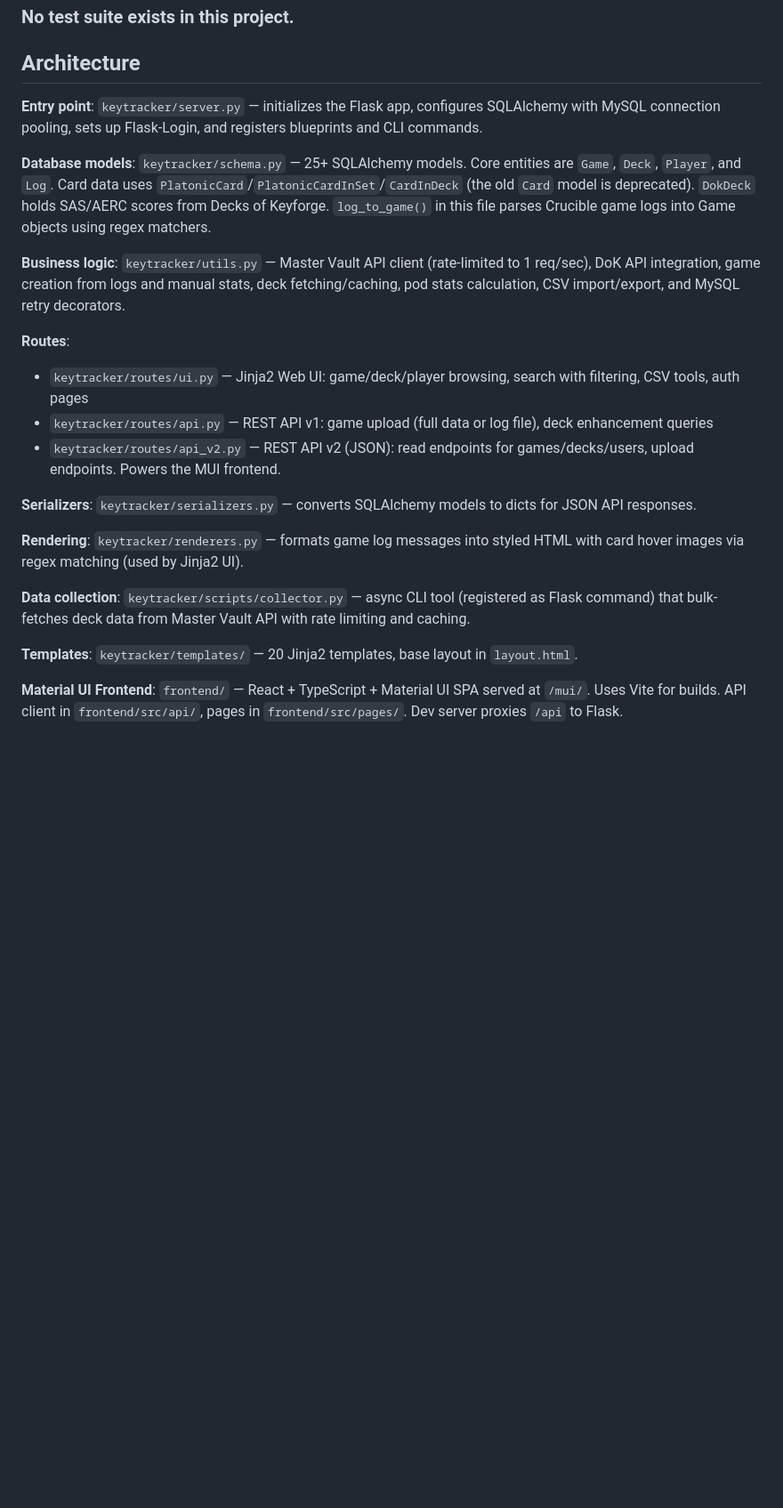
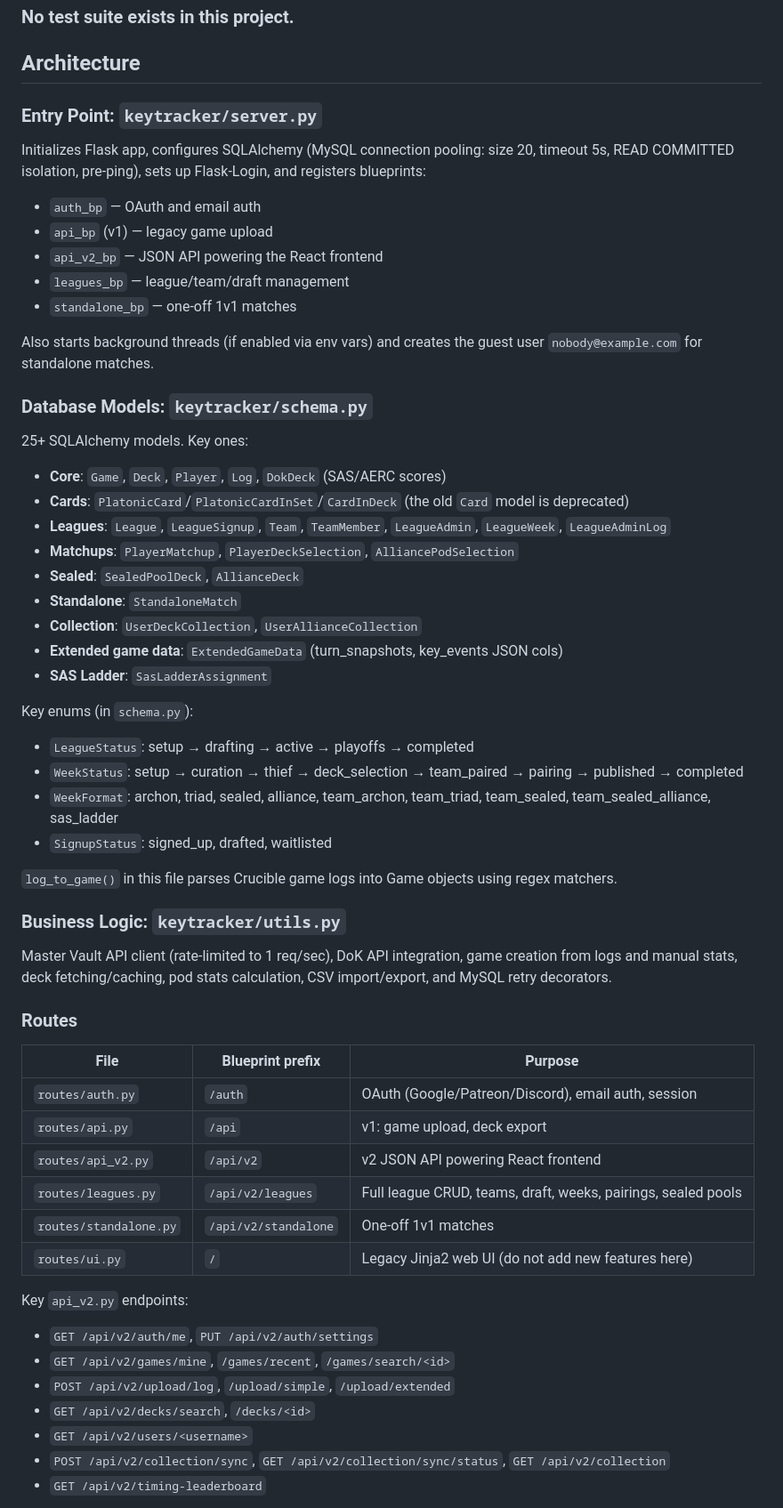
Before and after one commit to avandever/keytracker, a Markdown page: CLAUDE.md, the part around one of its changes. Shown at 89% size. Drawn GitHub-style; blank space fills up the shorter version.

```diff
--- a/CLAUDE.md
+++ b/CLAUDE.md
@@ -61,24 +67,56 @@ See `keytracker/scripts/ALLIANCE_RESTRICTED_LIST.md` for full documentation.
 
 ## Architecture
 
-**Entry point**: `keytracker/server.py` — initializes the Flask app, configures SQLAlchemy with MySQL connection pooling, sets up Flask-Login, and registers blueprints and CLI commands.
+### Entry Point: `keytracker/server.py`
+Initializes Flask app, configures SQLAlchemy (MySQL connection pooling: size 20, timeout 5s, READ COMMITTED isolation, pre-ping), sets up Flask-Login, and registers blueprints:
+- `auth_bp` — OAuth and email auth
+- `api_bp` (v1) — legacy game upload
+- `api_v2_bp` — JSON API powering the React frontend
+- `leagues_bp` — league/team/draft management
+- `standalone_bp` — one-off 1v1 matches
 
-**Database models**: `keytracker/schema.py` — 25+ SQLAlchemy models. Core entities are `Game`, `Deck`, `Player`, and `Log`. Card data uses `PlatonicCard`/`PlatonicCardInSet`/`CardInDeck` (the old `Card` model is deprecated). `DokDeck` holds SAS/AERC scores from Decks of Keyforge. `log_to_game()` in this file parses Crucible game logs into Game objects using regex matchers.
+Also starts background threads (if enabled via env vars) and creates the guest user `nobody@example.com` for standalone matches.
 
-**Business logic**: `keytracker/utils.py` — Master Vault API client (rate-limited to 1 req/sec), DoK API integration, game creation from logs and manual stats, deck fetching/caching, pod stats calculation, CSV import/export, and MySQL retry decorators.
+### Database Models: `keytracker/schema.py`
+25+ SQLAlchemy models. Key ones:
+- **Core**: `Game`, `Deck`, `Player`, `Log`, `DokDeck` (SAS/AERC scores)
+- **Cards**: `PlatonicCard`/`PlatonicCardInSet`/`CardInDeck` (the old `Card` model is deprecated)
+- **Leagues**: `League`, `LeagueSignup`, `Team`, `TeamMember`, `LeagueAdmin`, `LeagueWeek`, `LeagueAdminLog`
+- **Matchups**: `PlayerMatchup`, `PlayerDeckSelection`, `AlliancePodSelection`
+- **Sealed**: `SealedPoolDeck`, `AllianceDeck`
+- **Standalone**: `StandaloneMatch`
+- **Collection**: `UserDeckCollection`, `UserAllianceCollection`
+- **Extended game data**: `ExtendedGameData` (turn_snapshots, key_events JSON cols)
+- **SAS Ladder**: `SasLadderAssignment`
 
-**Routes**:
-- `keytracker/routes/ui.py` — Jinja2 Web UI: game/deck/player browsing, search with filtering, CSV tools, auth pages
-- `keytracker/routes/api.py` — REST API v1: game upload (full data or log file), deck enhancement queries
-- `keytracker/routes/api_v2.py` — REST API v2 (JSON): read endpoints for games/decks/users, upload endpoints. Powers the MUI frontend.
+Key enums (in `schema.py`):
+- `LeagueStatus`: setup → drafting → active → playoffs → completed
+- `WeekStatus`: setup → curation → thief → deck_selection → team_paired → pairing → published → completed
+- `WeekFormat`: archon, triad, sealed, alliance, team_archon, team_triad, team_sealed, team_sealed_alliance, sas_ladder
+- `SignupStatus`: signed_up, drafted, waitlisted
 
-**Serializers**: `keytracker/serializers.py` — converts SQLAlchemy models to dicts for JSON API responses.
+`log_to_game()` in this file parses Crucible game logs into Game objects using regex matchers.
 
-**Rendering**: `keytracker/renderers.py` — formats game log messages into styled HTML with card hover images via regex matching (used by Jinja2 UI).
+### Business Logic: `keytracker/utils.py`
+Master Vault API client (rate-limited to 1 req/sec), DoK API integration, game creation from logs and manual stats, deck fetching/caching, pod stats calculation, CSV import/export, and MySQL retry decorators.
 
-**Data collection**: `keytracker/scripts/collector.py` — async CLI tool (registered as Flask command) that bulk-fetches deck data from Master Vault API with rate limiting and caching.
+### Routes
 
-**Templates**: `keytracker/templates/` — 20 Jinja2 templates, base layout in `layout.html`.
+| File | Blueprint prefix | Purpose |
+|------|-----------------|---------|
+| `routes/auth.py` | `/auth` | OAuth (Google/Patreon/Discord), email auth, session |
+| `routes/api.py` | `/api` | v1: game upload, deck export |
+| `routes/api_v2.py` | `/api/v2` | v2 JSON API powering React frontend |
+| `routes/leagues.py` | `/api/v2/leagues` | Full league CRUD, teams, draft, weeks, pairings, sealed pools |
+| `routes/standalone.py` | `/api/v2/standalone` | One-off 1v1 matches |
+| `routes/ui.py` | `/` | Legacy Jinja2 web UI (do not add new features here) |
 
-**Material UI Frontend**: `frontend/` — React + TypeScript + Material UI SPA served at `/mui/`. Uses Vite for builds. API client in `frontend/src/api/`, pages in `frontend/src/pages/`. Dev server proxies `/api` to Flask.
+Key `api_v2.py` endpoints:
+- `GET /api/v2/auth/me`, `PUT /api/v2/auth/settings`
+- `GET /api/v2/games/mine`, `/games/recent`, `/games/search/<id>`
+- `POST /api/v2/upload/log`, `/upload/simple`, `/upload/extended`
+- `GET /api/v2/decks/search`, `/decks/<id>`
+- `GET /api/v2/users/<username>`
+- `POST /api/v2/collection/sync`, `GET /api/v2/collection/sync/status`, `GET /api/v2/collection`
+- `GET /api/v2/timing-leaderboard`
 
```
Also changed, not shown: other parts of CLAUDE.md (+57 -9 lines).
